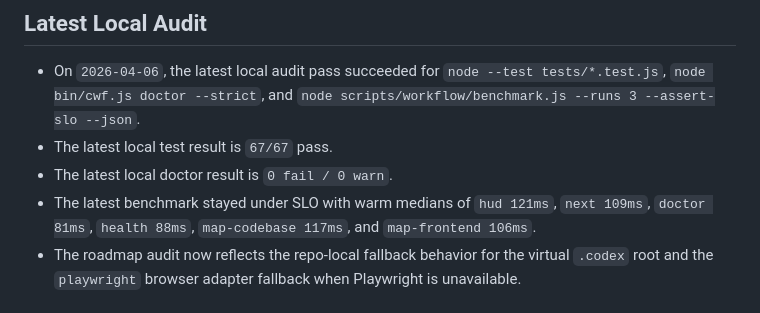
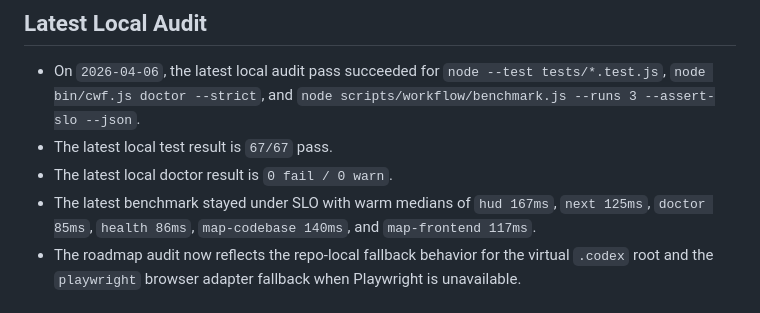
Before and after one commit to aydoganberk/Raiola, a Markdown page: docs/roadmap-audit.md, the part around the change. GitHub-like rendering.

```diff
--- a/docs/roadmap-audit.md
+++ b/docs/roadmap-audit.md
@@ -13,7 +13,7 @@ This document cross-checks [`ROADMAP.md`](../ROADMAP.md) against the current rep
 - On `2026-04-06`, the latest local audit pass succeeded for `node --test tests/*.test.js`, `node bin/cwf.js doctor --strict`, and `node scripts/workflow/benchmark.js --runs 3 --assert-slo --json`.
 - The latest local test result is `67/67` pass.
 - The latest local doctor result is `0 fail / 0 warn`.
-- The latest benchmark stayed under SLO with warm medians of `hud 121ms`, `next 109ms`, `doctor 81ms`, `health 88ms`, `map-codebase 117ms`, and `map-frontend 106ms`.
+- The latest benchmark stayed under SLO with warm medians of `hud 167ms`, `next 125ms`, `doctor 85ms`, `health 86ms`, `map-codebase 140ms`, and `map-frontend 117ms`.
 - The roadmap audit now reflects the repo-local fallback behavior for the virtual `.codex` root and the `playwright` browser adapter fallback when Playwright is unavailable.
 
 ## CE Matrix
```
Also changed, not shown: ROADMAP.md (+2 -0 lines).
